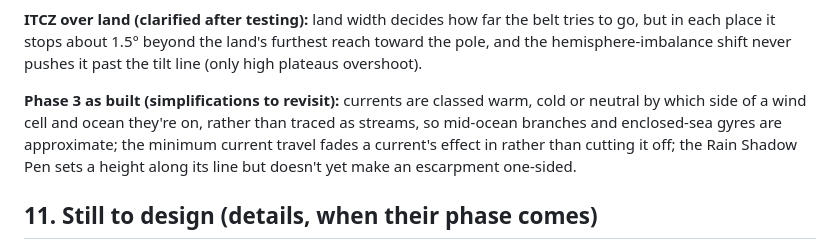
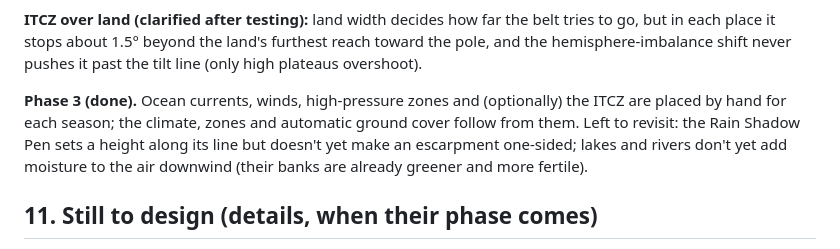
Before and after one commit to Revelry-Valor/Revelry-Valor-The-Game-Of-Legends---World-Simulation, a Markdown page: docs/REDESIGN.md, the part around the change. Drawn GitHub-style.

Commit message:
Mark Phase 3 done in the design notes
Co-Authored-By: Claude Opus 5.5 <noreply@anthropic.com>
Claude-Session: https://claude.ai/code/session_01YWNYAK3AMbJXiSA4ax4d4Y

```diff
--- a/docs/REDESIGN.md
+++ b/docs/REDESIGN.md
@@ -1111,7 +1111,7 @@ Warm western boundary currents push reefs poleward along east coasts; cold upwel
 
 **ITCZ over land (clarified after testing):** land width decides how far the belt tries to go, but in each place it stops about 1.5° beyond the land's furthest reach toward the pole, and the hemisphere-imbalance shift never pushes it past the tilt line (only high plateaus overshoot).
 
-**Phase 3 as built (simplifications to revisit):** currents are classed warm, cold or neutral by which side of a wind cell and ocean they're on, rather than traced as streams, so mid-ocean branches and enclosed-sea gyres are approximate; the minimum current travel fades a current's effect in rather than cutting it off; the Rain Shadow Pen sets a height along its line but doesn't yet make an escarpment one-sided.
+**Phase 3 (done).** Ocean currents, winds, high-pressure zones and (optionally) the ITCZ are placed by hand for each season; the climate, zones and automatic ground cover follow from them. Left to revisit: the Rain Shadow Pen sets a height along its line but doesn't yet make an escarpment one-sided; lakes and rivers don't yet add moisture to the air downwind (their banks are already greener and more fertile).
 
 ## 11. Still to design (details, when their phase comes)
 
```
